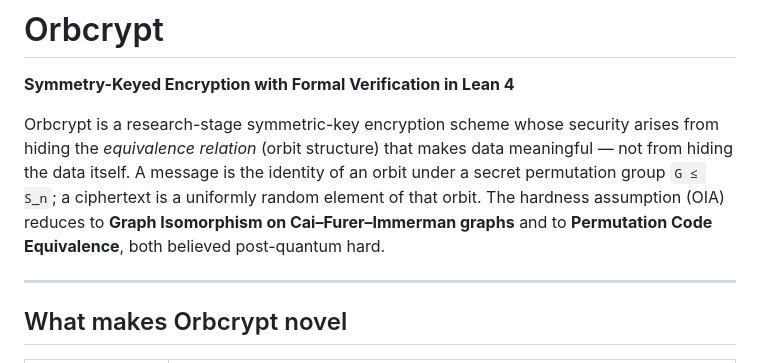
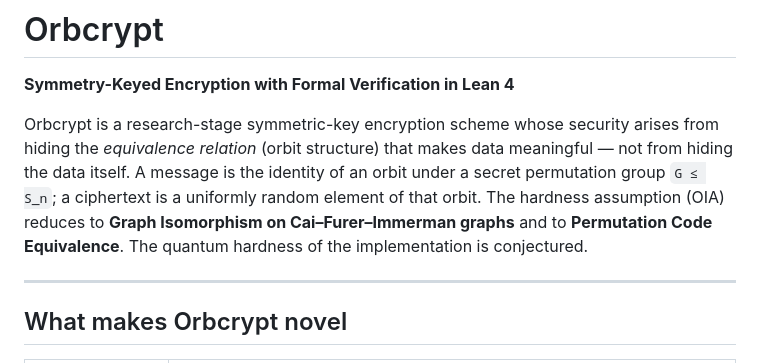
Before and after one commit to hatter6822/Orbcrypt, a Markdown page: README.md, the part around the change. Drawn GitHub-style.

Commit message:
Update README with quantum hardness details
Clarify the quantum hardness assumption of the implementation.

```diff
--- a/README.md
+++ b/README.md
@@ -16,8 +16,8 @@ data meaningful — not from hiding the data itself. A message is the
 identity of an orbit under a secret permutation group `G ≤ S_n`; a
 ciphertext is a uniformly random element of that orbit. The hardness
 assumption (OIA) reduces to **Graph Isomorphism on Cai–Furer–Immerman
-graphs** and to **Permutation Code Equivalence**, both believed
-post-quantum hard.
+graphs** and to **Permutation Code Equivalence**. The quantum hardness of the
+implementation is conjectured.
 
 ---
 
```
